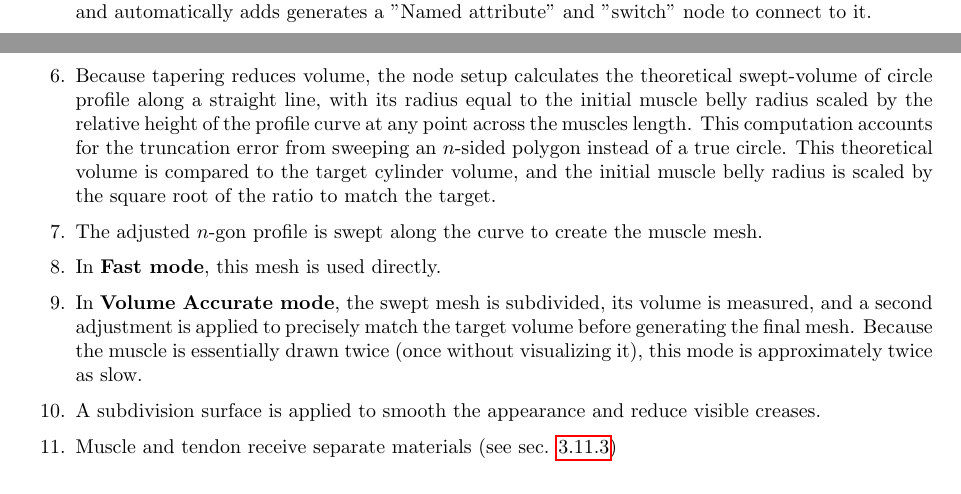
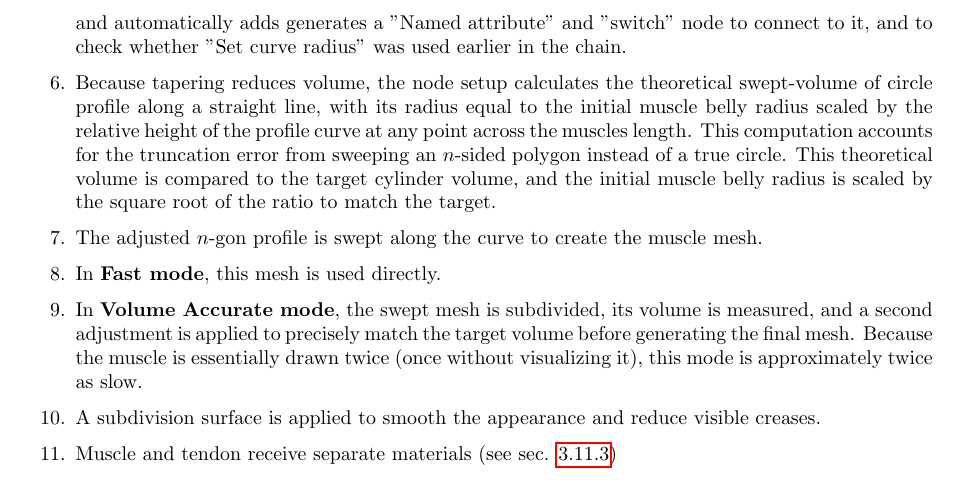
Before and after one commit to PashavanBijlert/MuSkeMo, a LaTeX document (MuSkeMo manual/MuSkeMo manual.tex): two parts of pages 25 and 26 of 41 before the commit and part of page 26 of 42 after it, the two joined at a grey line, cut so that both start at the same text. Compiled offline with pdfLaTeX.

Commit message:
update doc

```diff
--- a/MuSkeMo manual/MuSkeMo manual.tex
+++ b/MuSkeMo manual/MuSkeMo manual.tex
@@ -827,7 +827,7 @@ The full node setup performs the following steps:
     \item One copy of the curve becomes the \textit{tendon}, with a constant-radius profile set by the tendon radius ratio.
     \item The other copy of the curve is trimmed according to the length ratio and proximal–distal bias, then resampled again for smoothness
     \item For both modes, an initial muscle belly radius is calculated from the target muscle volume and the trimmed belly length, using a cylindric approximation.
-    \item The computed muscle belly radius is then scaled by the curve’s \textit{Curve Radius} attribute, which can be edited using the \href{https://docs.blender.org/manual/en/latest/compositing/types/utilities/float_curve.html}{Float Curve} node. In Blender, the \textit{Curve Radius} is a per-control-point scalar property of a curve (\href{https://docs.blender.org/manual/en/latest/modeling/geometry_nodes/curve/write/set_curve_radius.html}{Set Curve Radius} node), which does not directly change the visual thickness of a curve in the viewport, but is used by operations such as \href{https://docs.blender.org/manual/en/latest/modeling/geometry_nodes/curve/operations/curve_to_mesh.html}{Curve to Mesh} to scale the cross-sectional profile. Thus, the Float curve node allows the user to draw a thickness profile of the muscle along its entire length (i.e., giving fine grained control over the thickness and the taper of the muscle). Note: Before version 4.5, the scale was set implicitly if the "Set curve radius" node was used before it in the node chain. Blender 4.5 added the scale as a dedicated input to the Curve to Mesh node, and automatically adds generates a "Named attribute" and "switch" node to connect to it.
+    \item The computed muscle belly radius is then scaled by the curve’s \textit{Curve Radius} attribute, which can be edited using the \href{https://docs.blender.org/manual/en/latest/compositing/types/utilities/float_curve.html}{Float Curve} node. In Blender, the \textit{Curve Radius} is a per-control-point scalar property of a curve (\href{https://docs.blender.org/manual/en/latest/modeling/geometry_nodes/curve/write/set_curve_radius.html}{Set Curve Radius} node), which does not directly change the visual thickness of a curve in the viewport, but is used by operations such as \href{https://docs.blender.org/manual/en/latest/modeling/geometry_nodes/curve/operations/curve_to_mesh.html}{Curve to Mesh} to scale the cross-sectional profile. Thus, the Float curve node allows the user to draw a thickness profile of the muscle along its entire length (i.e., giving fine grained control over the thickness and the taper of the muscle). Note: Before version 4.5, the scale was set implicitly if the "Set curve radius" node was used before it in the node chain. Blender 4.5 added the scale as a dedicated input to the Curve to Mesh node, and automatically adds generates a "Named attribute" and "switch" node to connect to it, and to check whether "Set curve radius" was used earlier in the chain.
     \item Because tapering reduces volume, the node setup calculates the theoretical swept-volume of circle profile along a straight line, with its radius equal to the initial muscle belly radius scaled by the relative height of the profile curve at any point across the muscles length. This computation accounts for the truncation error from sweeping an $n$-sided polygon instead of a true circle. This theoretical volume is compared to the target cylinder volume, and the initial muscle belly radius is scaled by the square root of the ratio to match the target.
     \item The adjusted $n$-gon profile is swept along the curve to create the muscle mesh.
     \item In \textbf{Fast mode}, this mesh is used directly.
```
Also changed, not shown: MuSkeMo manual/MuSkeMo manual.pdf, 1 other file.
